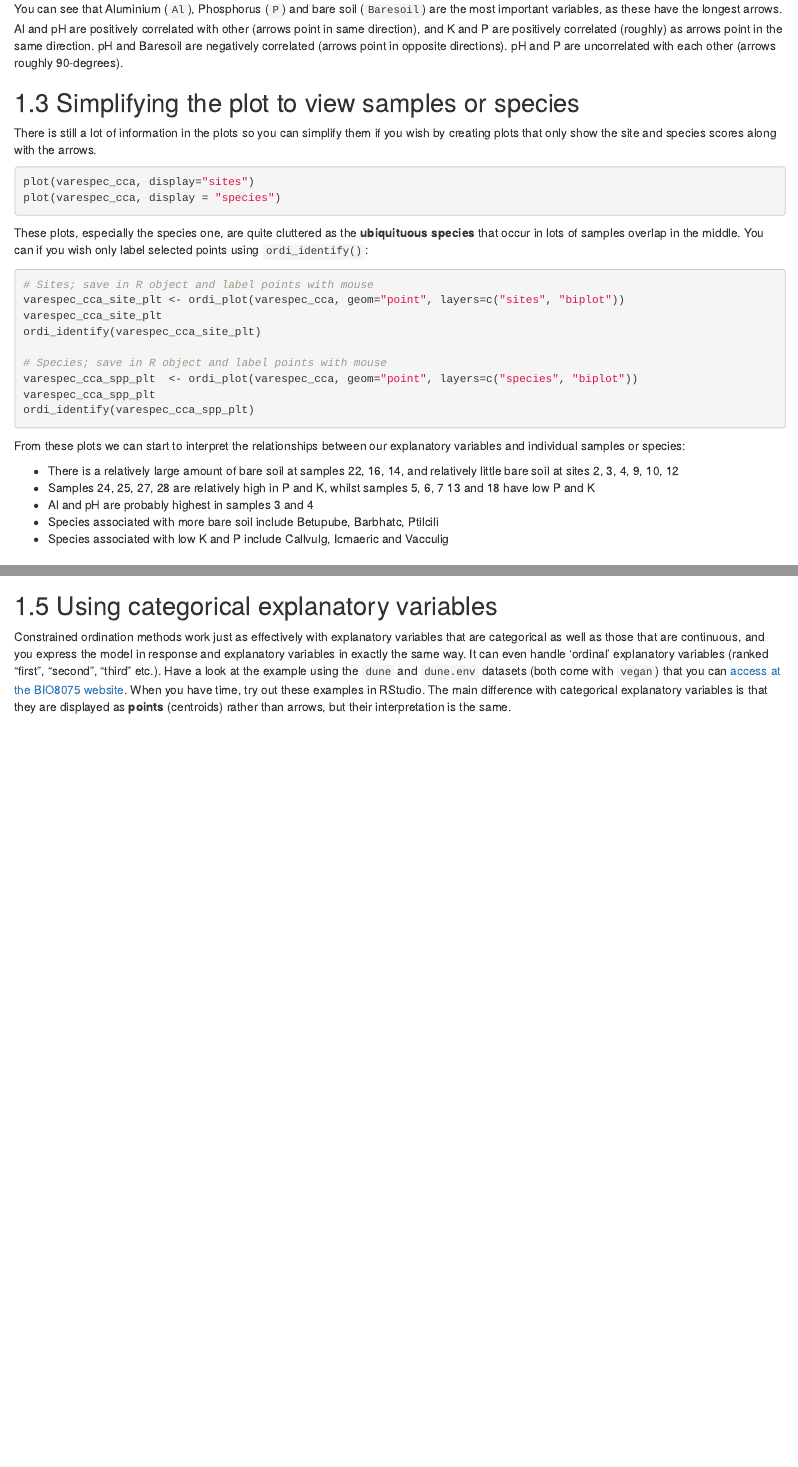
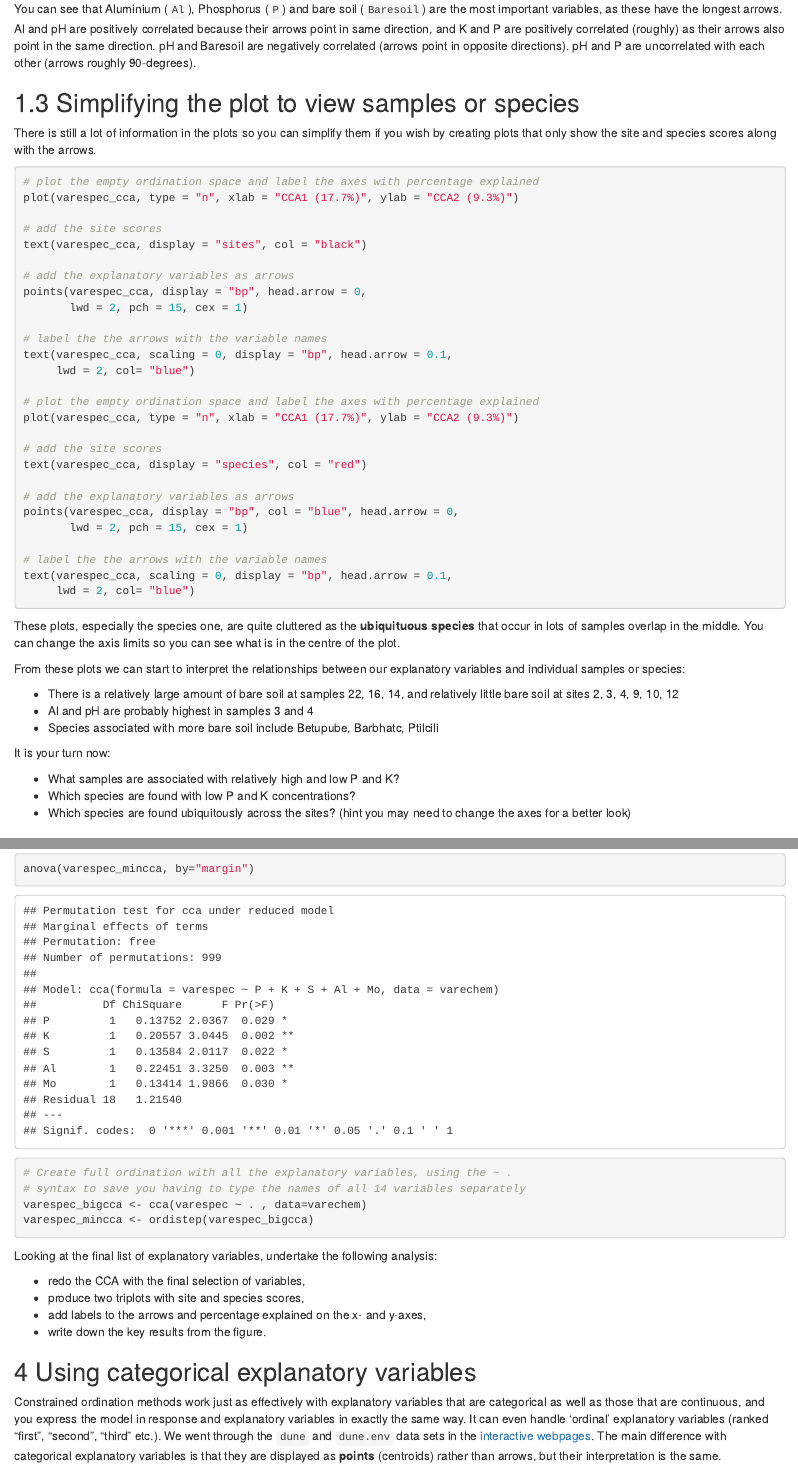
Before and after one commit to willdkreid/NES2505_week6, an R Markdown document (NES2505_Practical6_schedule.Rmd): the page in a window 1100 px wide, from 2900 px down before the commit and from 2920 px down after it, so that both start at the same text, and a second part further down, joined at a grey line. Rendered offline with R 4.5, knitr and Pandoc, with nearby package versions; code that draws random numbers runs with fixed seeds of ours; some code elsewhere in the file could not run offline.

Commit message:
final practical

````diff
--- a/NES2505_Practical6_schedule.Rmd
+++ b/NES2505_Practical6_schedule.Rmd
@@ -139,37 +138,54 @@ point in **opposite** directions
 * Two explanatory variables that are **uncorrelated** with each other will have
 arrows at roughly 90 degrees to each other.
 
-You can see that Aluminium (`Al`), Phosphorus (`P`) and bare soil (`Baresoil`) are the most important variables, as these have the longest arrows. Al and pH are positively correlated with other (arrows point in same direction), and K and P are positively correlated (roughly) as arrows point in the same direction. pH and Baresoil are negatively correlated (arrows point in opposite directions). pH and P are uncorrelated with each other (arrows roughly 90-degrees).
+You can see that Aluminium (`Al`), Phosphorus (`P`) and bare soil (`Baresoil`) are the most important variables, as these have the longest arrows. Al and pH are positively correlated because their arrows point in same direction, and K and P are positively correlated (roughly) as their arrows also point in the same direction. pH and Baresoil are negatively correlated (arrows point in opposite directions). pH and P are uncorrelated with each other (arrows roughly 90-degrees).
 
 ## 1.3 Simplifying the plot to view samples or species
 There is still a lot of information in the plots so you can simplify them if you wish by creating plots that only show the site and species scores along with the arrows.
 
 ```{r, eval=FALSE}
-plot(varespec_cca, display="sites")
-plot(varespec_cca, display = "species")
+# plot the empty ordination space and label the axes with percentage explained
+plot(varespec_cca, type = "n", xlab = "CCA1 (17.7%)", ylab = "CCA2 (9.3%)")
+
+# add the site scores
+text(varespec_cca, display = "sites", col = "black")
+
+# add the explanatory variables as arrows
+points(varespec_cca, display = "bp", head.arrow = 0,
+       lwd = 2, pch = 15, cex = 1)
+
+# label the the arrows with the variable names
+text(varespec_cca, scaling = 0, display = "bp", head.arrow = 0.1,
+     lwd = 2, col= "blue")
+
+# plot the empty ordination space and label the axes with percentage explained
+plot(varespec_cca, type = "n", xlab = "CCA1 (17.7%)", ylab = "CCA2 (9.3%)")
+
+# add the site scores
+text(varespec_cca, display = "species", col = "red")
+
+# add the explanatory variables as arrows
+points(varespec_cca, display = "bp", col = "blue", head.arrow = 0,
+       lwd = 2, pch = 15, cex = 1)
+
+# label the the arrows with the variable names
+text(varespec_cca, scaling = 0, display = "bp", head.arrow = 0.1,
+     lwd = 2, col= "blue")
 ```
 
-These plots, especially the species one, are quite cluttered as the **ubiquituous species** that occur in lots of samples overlap in the middle. You can if you wish only label selected points using `ordi_identify()`:
-
-```{r, eval=FALSE}
-# Sites; save in R object and label points with mouse
-varespec_cca_site_plt <- ordi_plot(varespec_cca, geom="point", layers=c("sites", "biplot"))
-varespec_cca_site_plt
-ordi_identify(varespec_cca_site_plt)
-
-# Species; save in R object and label points with mouse
-varespec_cca_spp_plt  <- ordi_plot(varespec_cca, geom="point", layers=c("species", "biplot"))
-varespec_cca_spp_plt
-ordi_identify(varespec_cca_spp_plt)
-```
+These plots, especially the species one, are quite cluttered as the **ubiquituous species** that occur in lots of samples overlap in the middle. You can change the axis limits so you can see what is in the centre of the plot.
 
 From these plots we can start to interpret the relationships between our explanatory variables and individual samples or species:
 
 * There is a relatively large amount of bare soil at samples 22, 16, 14, and relatively little bare soil at sites 2, 3, 4, 9, 10, 12
-* Samples 24, 25, 27, 28 are relatively high in P and K, whilst samples 5, 6, 7 13 and 18 have low P and K
 * Al and pH are probably highest in samples 3 and 4
 * Species associated with more bare soil include Betupube, Barbhatc, Ptilcili
-* Species associated with low K and P include Callvulg, Icmaeric and Vacculig
+
+It is your turn now:
+
+* What samples are associated with relatively high and low P and K?
+* Which species are found with low P and K concentrations?
+* Which species are found ubiquitously across the sites? (hint you may need to change the axes for a better look)
 
 ## 1.4 Bare soil is not soil chemistry
 The longest arrow (and hence most important explanatory variable) is bare soil. However, this is not of course soil chemistry, and so you might be interested in looking at what is going on after taking into account the effects of bare soil. This is easy to do with a **partial constrained analysis**. Simply add the term `Condition(Baresoil)` to your explanatory variables to remove its effect.
@@ -189,3 +209 @@ Another advantage of constrained ordination, irrespective of whether you have "p
 
-## 1.5 Using categorical explanatory variables
-Constrained ordination methods work just as effectively with explanatory variables that are categorical as well as those that are continuous, and you express the model in response and explanatory variables in exactly the same way. It can even handle 'ordinal' explanatory variables (ranked "first", "second", "third" etc.). Have a look at the example using the `dune` and `dune.env` datasets (both come with `vegan`) that you can [access at the BIO8075 website](https://naturalandenvironmentalscience.shinyapps.io/Constrained/#section-constrained-ordination-with-categorical-explanatory-variables). When you have time, try out these examples in RStudio. The main difference with categorical explanatory variables is that they are displayed as **points** (centroids) rather than arrows, but their interpretation is the same.
@@ -265,3 +287,21 @@ Finally, we can check the results of our minimal CCA analysis:
 anova(varespec_mincca, by="margin")
 ```
 
+
+```{r, results=FALSE}
+# Create full ordination with all the explanatory variables, using the ~ .
+# syntax to save you having to type the names of all 14 variables separately
+varespec_bigcca <- cca(varespec ~ . , data=varechem)
+varespec_mincca <- ordistep(varespec_bigcca)
+```
+
+Looking at the final list of explanatory variables, undertake the following analysis:
+
+* redo the CCA with the final selection of variables,
+* produce two triplots with site and species scores,
+* add labels to the arrows and percentage explained on the x- and y-axes,
+* write down the key results from the figure.
+
+
+## 4 Using categorical explanatory variables
+Constrained ordination methods work just as effectively with explanatory variables that are categorical as well as those that are continuous, and you express the model in response and explanatory variables in exactly the same way. It can even handle 'ordinal' explanatory variables (ranked "first", "second", "third" etc.). We went through the `dune` and `dune.env` data sets in the [interactive webpages](https://naturalandenvironmentalscience.shinyapps.io/NES2505Constrained/#section-constrained-ordination-with-categorical-explanatory-variables).  The main difference with categorical explanatory variables is that they are displayed as **points** (centroids) rather than arrows, but their interpretation is the same.
````
Also changed, not shown: NES2505_Practical6_schedule.Rmd (64 more changed lines).
